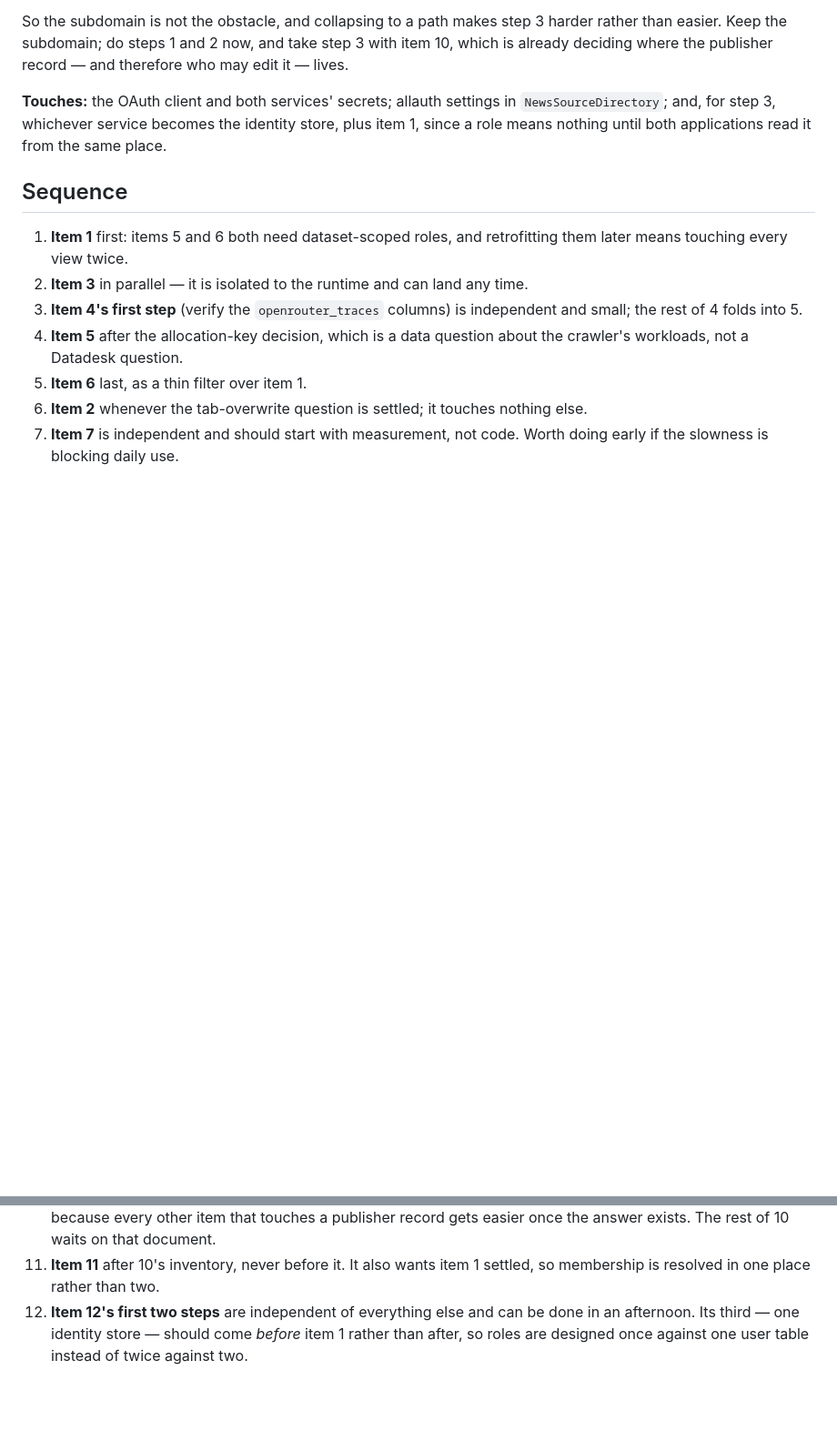
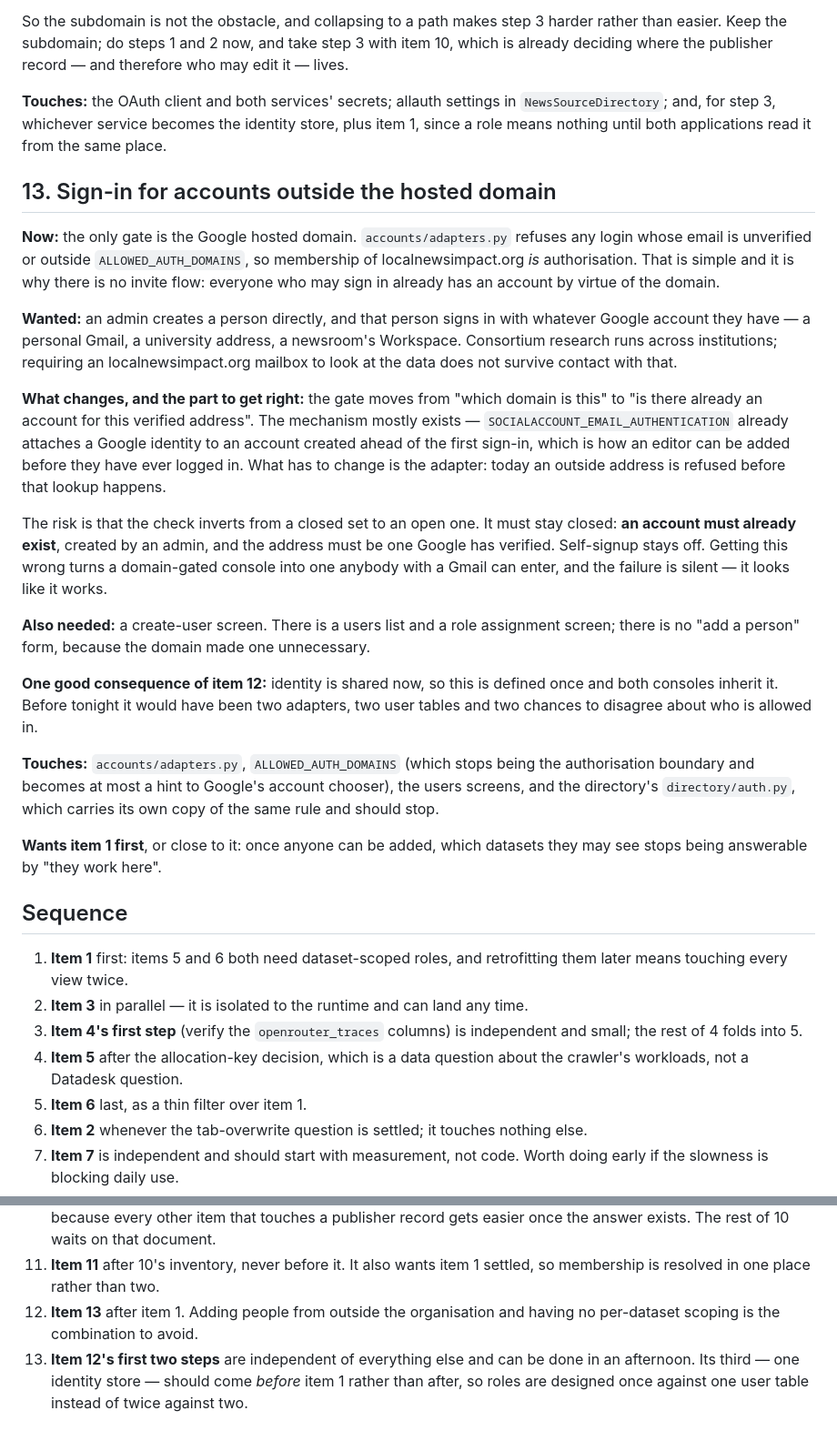
Before and after one commit to LocalNewsImpact/datadesk, a Markdown page: ROADMAP.md, 2 parts joined by grey strips. Shown at 91% size. Drawn GitHub-style; blank space fills up the shorter version.

Commit message:
Roadmap sign-in for accounts outside the hosted domain
Consortium research runs across institutions, so requiring an
localnewsimpact.org mailbox to look at the data does not survive contact
with that. An admin creates the person; they sign in with whatever
Google account they have.

The part to get right is that the gate inverts. Today membership of the
hosted domain is authorisation. It becomes 'is there already an account
for this verified address', which must stay a closed set: the account
exists first, created by an admin, and Google has verified the address.
Get it wrong and a domain-gated console becomes one anybody with a Gmail
can enter, and it looks like it is working.

Identity is shared as of item 12, so this is defined once instead of in
two adapters over two user tables.

```diff
--- a/ROADMAP.md
+++ b/ROADMAP.md
@@ -780,6 +780,54 @@ settings in `NewsSourceDirectory`; and, for step 3, whichever service
 becomes the identity store, plus item 1, since a role means nothing
 until both applications read it from the same place.
 
+## 13. Sign-in for accounts outside the hosted domain
+
+**Now:** the only gate is the Google hosted domain.
+`accounts/adapters.py` refuses any login whose email is unverified or
+outside `ALLOWED_AUTH_DOMAINS`, so membership of localnewsimpact.org
+*is* authorisation. That is simple and it is why there is no invite
+flow: everyone who may sign in already has an account by virtue of the
+domain.
+
+**Wanted:** an admin creates a person directly, and that person signs in
+with whatever Google account they have — a personal Gmail, a university
+address, a newsroom's Workspace. Consortium research runs across
+institutions; requiring an localnewsimpact.org mailbox to look at the
+data does not survive contact with that.
+
+**What changes, and the part to get right:** the gate moves from "which
+domain is this" to "is there already an account for this verified
+address". The mechanism mostly exists — `SOCIALACCOUNT_EMAIL_AUTHENTICATION`
+already attaches a Google identity to an account created ahead of the
+first sign-in, which is how an editor can be added before they have ever
+logged in. What has to change is the adapter: today an outside address
+is refused before that lookup happens.
+
+The risk is that the check inverts from a closed set to an open one. It
+must stay closed: **an account must already exist**, created by an
+admin, and the address must be one Google has verified. Self-signup
+stays off. Getting this wrong turns a domain-gated console into one
+anybody with a Gmail can enter, and the failure is silent — it looks
+like it works.
+
+**Also needed:** a create-user screen. There is a users list and a role
+assignment screen; there is no "add a person" form, because the domain
+made one unnecessary.
+
+**One good consequence of item 12:** identity is shared now, so this is
+defined once and both consoles inherit it. Before tonight it would have
+been two adapters, two user tables and two chances to disagree about who
+is allowed in.
+
+**Touches:** `accounts/adapters.py`, `ALLOWED_AUTH_DOMAINS` (which stops
+being the authorisation boundary and becomes at most a hint to Google's
+account chooser), the users screens, and the directory's
+`directory/auth.py`, which carries its own copy of the same rule and
+should stop.
+
+**Wants item 1 first**, or close to it: once anyone can be added, which
+datasets they may see stops being answerable by "they work here".
+
 ## Sequence
 
 1. **Item 1** first: items 5 and 6 both need dataset-scoped roles, and
@@ -809,6 +857,8 @@ until both applications read it from the same place.
 11. **Item 11** after 10's inventory, never before it. It also wants
     item 1 settled, so membership is resolved in one place rather than
     two.
+13. **Item 13** after item 1. Adding people from outside the organisation
+    and having no per-dataset scoping is the combination to avoid.
 12. **Item 12's first two steps** are independent of everything else and
     can be done in an afternoon. Its third — one identity store — should
     come *before* item 1 rather than after, so roles are designed once
```
